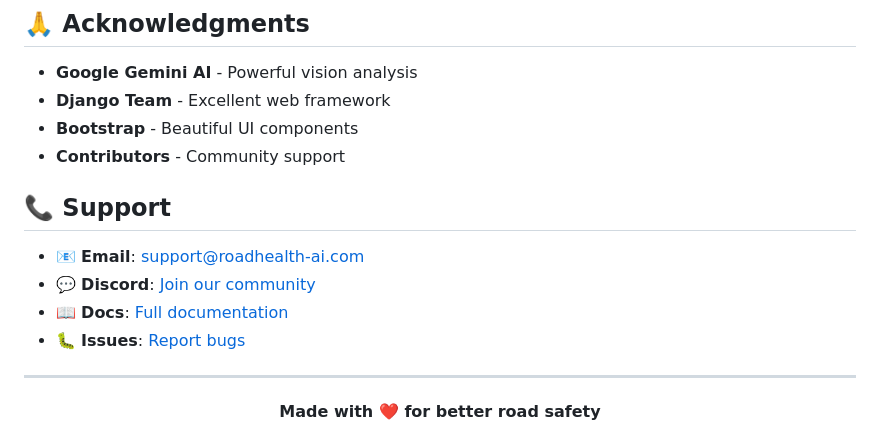
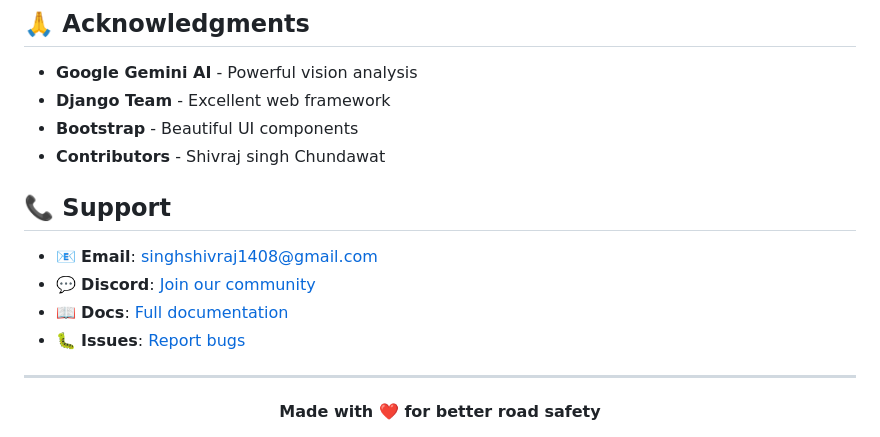
Before and after one commit to Shivrajsingh14/AI-RoadHealth-Analysis, a Markdown page: README.md, the part around the change printed below. Drawn GitHub-style.

```diff
--- a/README.md
+++ b/README.md
@@ -328,10 +328,10 @@ This project is licensed under the MIT License - see the [LICENSE](LICENSE) file
 - **Google Gemini AI** - Powerful vision analysis
 - **Django Team** - Excellent web framework
 - **Bootstrap** - Beautiful UI components
-- **Contributors** - Community support
+- **Contributors** - Shivraj singh Chundawat
 
 ## 📞 Support
 
-- 📧 **Email**: support@roadhealth-ai.com
+- 📧 **Email**: singhshivraj1408@gmail.com
 - 💬 **Discord**: [Join our community](#)
 - 📖 **Docs**: [Full documentation](#)
```
Also changed, not shown: other parts of README.md (+1 -1 lines).
